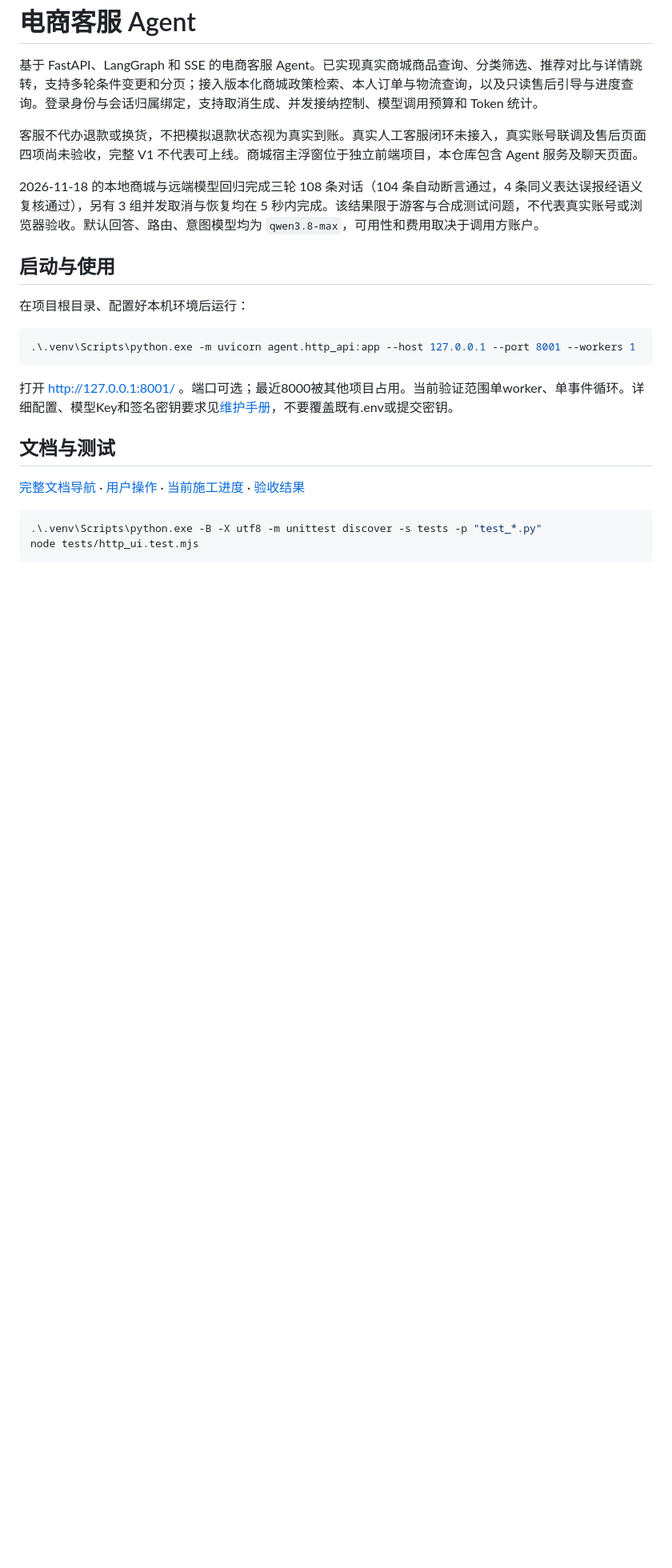
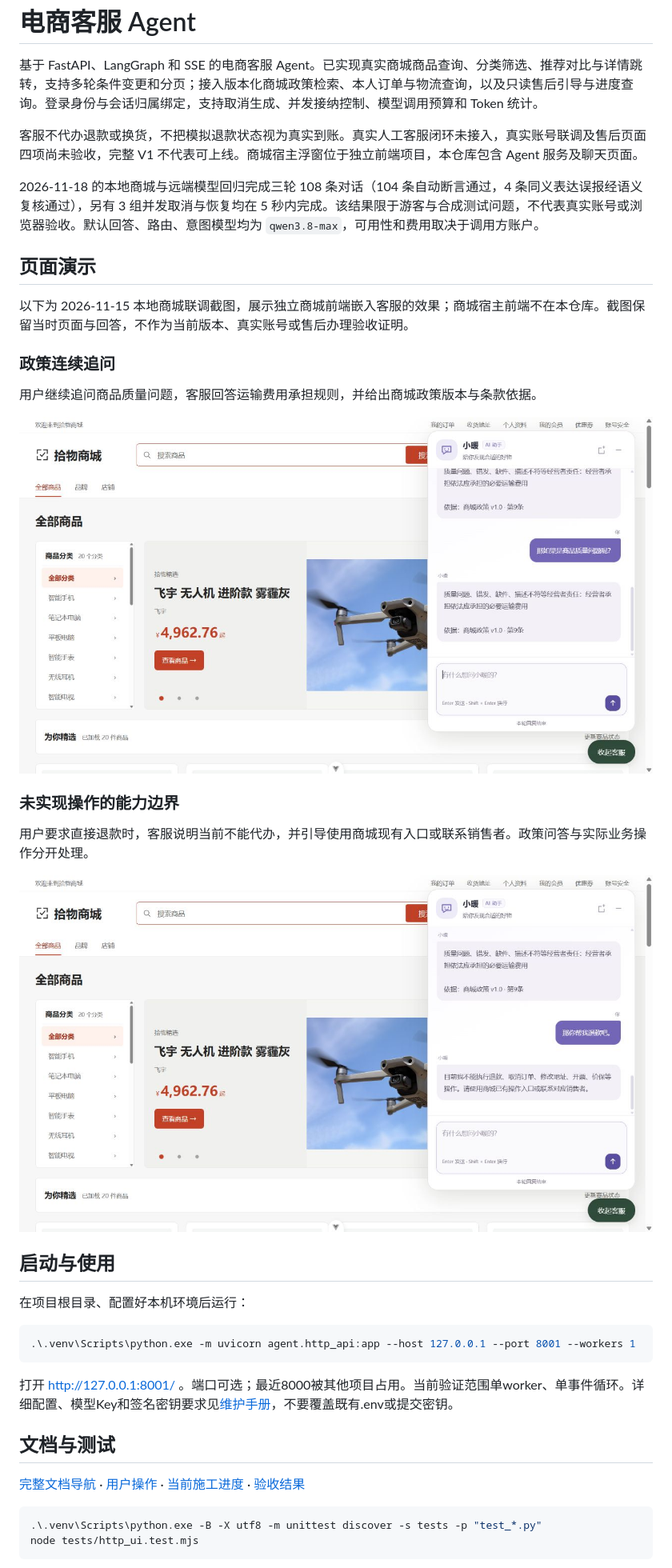
Before and after one commit to lykjh/ecommerce-guide-agent, a Markdown page: README.md, the part around the change. Shown at 80% size. Drawn GitHub-style; pictures changed too: docs/screenshots/operation-boundary.jpg (added), docs/screenshots/policy-followup.jpg (added); blank space fills up the shorter version.

Commit message:
docs: add mall assistant policy screenshots

```diff
--- a/README.md
+++ b/README.md
@@ -5,6 +5,22 @@
 客服不代办退款或换货，不把模拟退款状态视为真实到账。真实人工客服闭环未接入，真实账号联调及售后页面四项尚未验收，完整 V1 不代表可上线。商城宿主浮窗位于独立前端项目，本仓库包含 Agent 服务及聊天页面。
 
 2026-11-18 的本地商城与远端模型回归完成三轮 108 条对话（104 条自动断言通过，4 条同义表达误报经语义复核通过），另有 3 组并发取消与恢复均在 5 秒内完成。该结果限于游客与合成测试问题，不代表真实账号或浏览器验收。默认回答、路由、意图模型均为 `qwen3.8-max`，可用性和费用取决于调用方账户。
+
+## 页面演示
+
+以下为 2026-11-15 本地商城联调截图，展示独立商城前端嵌入客服的效果；商城宿主前端不在本仓库。截图保留当时页面与回答，不作为当前版本、真实账号或售后办理验收证明。
+
+### 政策连续追问
+
+用户继续追问商品质量问题，客服回答运输费用承担规则，并给出商城政策版本与条款依据。
+
+![商城客服政策连续追问及条款引用](docs/screenshots/policy-followup.jpg)
+
+### 未实现操作的能力边界
+
+用户要求直接退款时，客服说明当前不能代办，并引导使用商城现有入口或联系销售者。政策问答与实际业务操作分开处理。
+
+![商城客服说明无法直接代办退款](docs/screenshots/operation-boundary.jpg)
 
 ## 启动与使用
 
```
